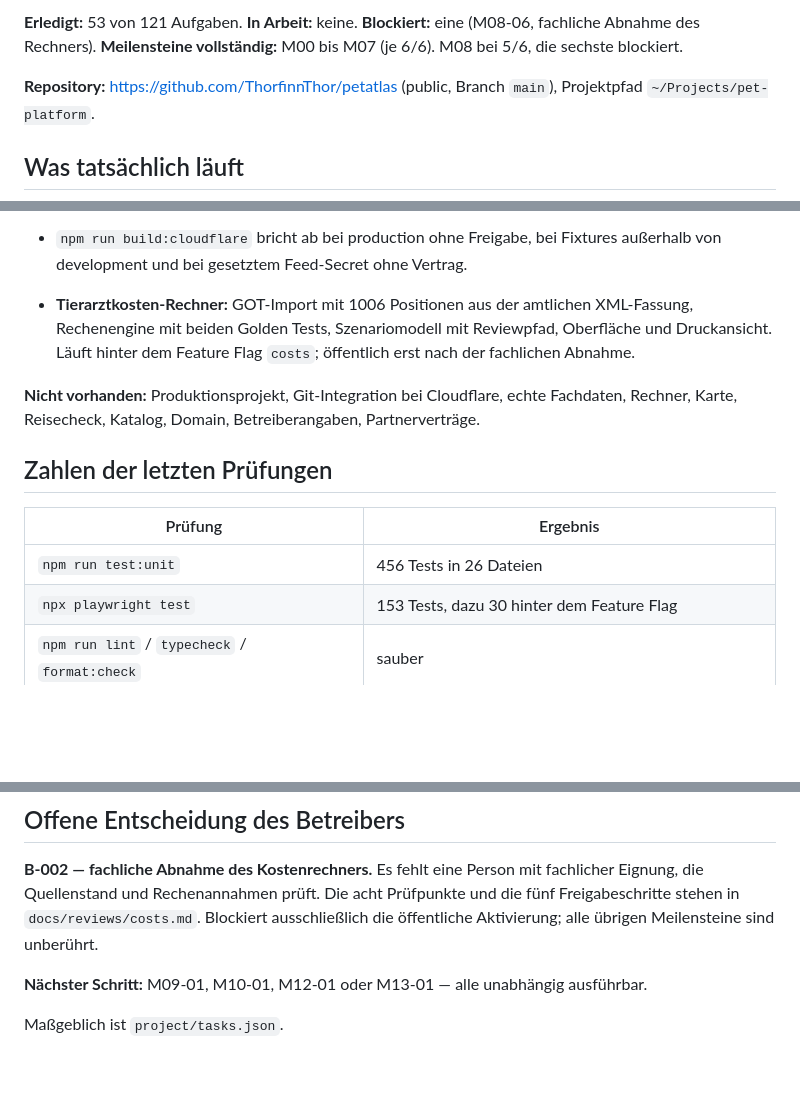
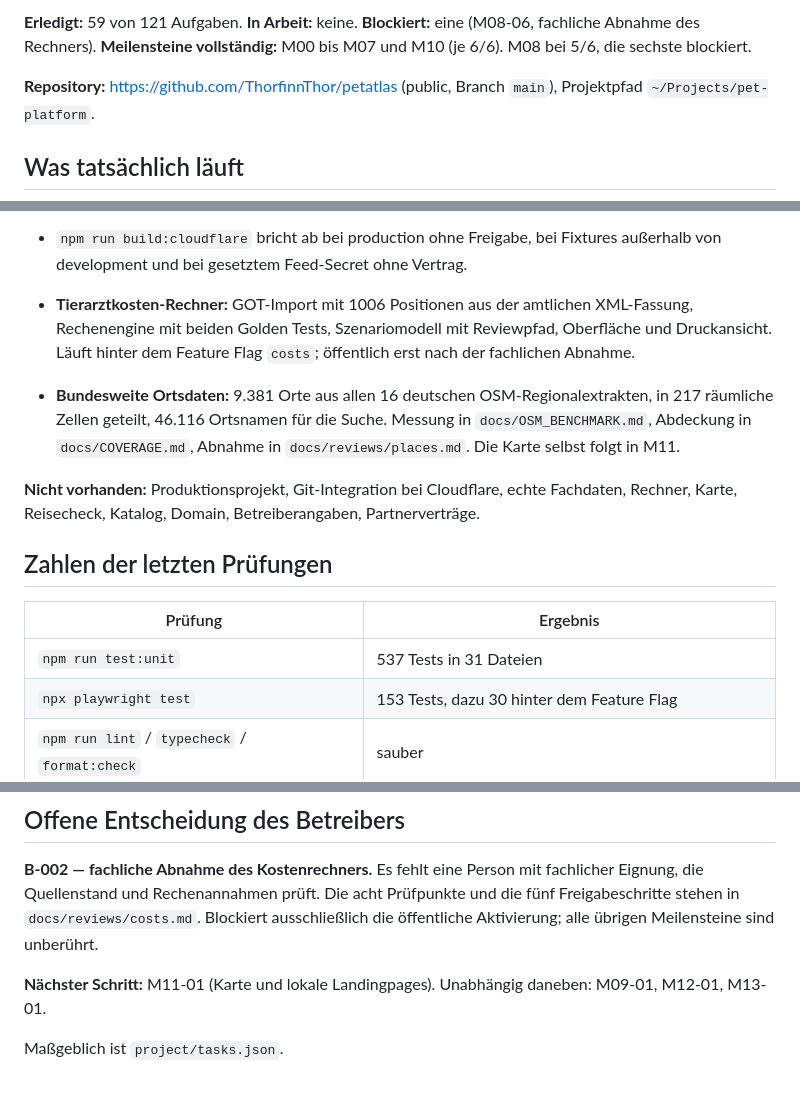
Before and after one commit to ThorfinnThor/petatlas, a Markdown page: docs/STATUS.md, 3 parts joined by grey strips. Rendered like a GitHub page; blank space fills up the shorter version.

```diff
--- a/docs/STATUS.md
+++ b/docs/STATUS.md
@@ -4,6 +4,6 @@ Stand: 2026-09-06, Ende Sitzung 7.
 
-**Erledigt:** 53 von 121 Aufgaben. **In Arbeit:** keine. **Blockiert:** eine (M08-06, fachliche Abnahme des Rechners).
-**Meilensteine vollständig:** M00 bis M07 (je 6/6). M08 bei 5/6, die sechste blockiert.
+**Erledigt:** 59 von 121 Aufgaben. **In Arbeit:** keine. **Blockiert:** eine (M08-06, fachliche Abnahme des Rechners).
+**Meilensteine vollständig:** M00 bis M07 und M10 (je 6/6). M08 bei 5/6, die sechste blockiert.
 
 **Repository:** https://github.com/ThorfinnThor/petatlas (public, Branch `main`), Projektpfad `~/Projects/pet-platform`.
 
@@ -20,6 +20,7 @@ Stand: 2026-09-06, Ende Sitzung 7.
 - Cloudflare: **Vorschau ist live** unter https://petatlas-de-preview.shuu9599.workers.dev — Fixtures, `noindex`, sichtbarer Testdatenhinweis, Freigabestufe A.
 - `npm run build:cloudflare` bricht ab bei production ohne Freigabe, bei Fixtures außerhalb von development und bei gesetztem Feed-Secret ohne Vertrag.
 - **Tierarztkosten-Rechner:** GOT-Import mit 1006 Positionen aus der amtlichen XML-Fassung, Rechenengine mit beiden Golden Tests, Szenariomodell mit Reviewpfad, Oberfläche und Druckansicht. Läuft hinter dem Feature Flag `costs`; öffentlich erst nach der fachlichen Abnahme.
+- **Bundesweite Ortsdaten:** 9.381 Orte aus allen 16 deutschen OSM-Regionalextrakten, in 217 räumliche Zellen geteilt, 46.116 Ortsnamen für die Suche. Messung in `docs/OSM_BENCHMARK.md`, Abdeckung in `docs/COVERAGE.md`, Abnahme in `docs/reviews/places.md`. Die Karte selbst folgt in M11.
 
 **Nicht vorhanden:** Produktionsprojekt, Git-Integration bei Cloudflare, echte Fachdaten, Rechner, Karte, Reisecheck, Katalog, Domain, Betreiberangaben, Partnerverträge.
 
@@ -27,7 +28,7 @@ Stand: 2026-09-06, Ende Sitzung 7.
 
 | Prüfung | Ergebnis |
 |---|---|
-| `npm run test:unit` | 456 Tests in 26 Dateien |
+| `npm run test:unit` | 537 Tests in 31 Dateien |
 | `npx playwright test` | 153 Tests, dazu 30 hinter dem Feature Flag |
 | `npm run lint` / `typecheck` / `format:check` | sauber |
 | `npm run check:security` | 167 Dateien, kein Fund |
@@ -39,6 +40,6 @@ Stand: 2026-09-06, Ende Sitzung 7.
 
 **B-002 — fachliche Abnahme des Kostenrechners.** Es fehlt eine Person mit fachlicher Eignung, die Quellenstand und Rechenannahmen prüft. Die acht Prüfpunkte und die fünf Freigabeschritte stehen in `docs/reviews/costs.md`. Blockiert ausschließlich die öffentliche Aktivierung; alle übrigen Meilensteine sind unberührt.
 
-**Nächster Schritt:** M09-01, M10-01, M12-01 oder M13-01 — alle unabhängig ausführbar.
+**Nächster Schritt:** M11-01 (Karte und lokale Landingpages). Unabhängig daneben: M09-01, M12-01, M13-01.
 
 Maßgeblich ist `project/tasks.json`.
```
Also changed, not shown: other parts of docs/STATUS.md (+1 -1 lines), docs/WORKLOG.md (+17 -0 lines).
